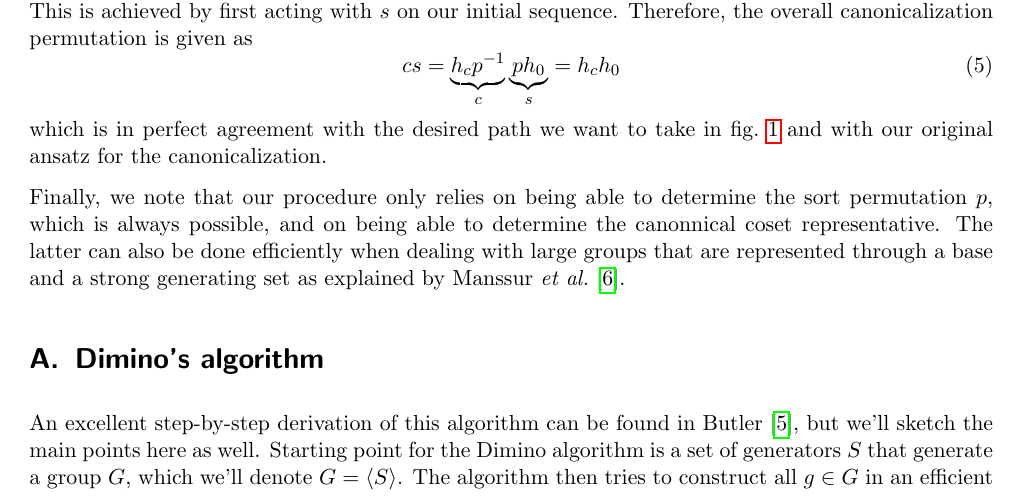
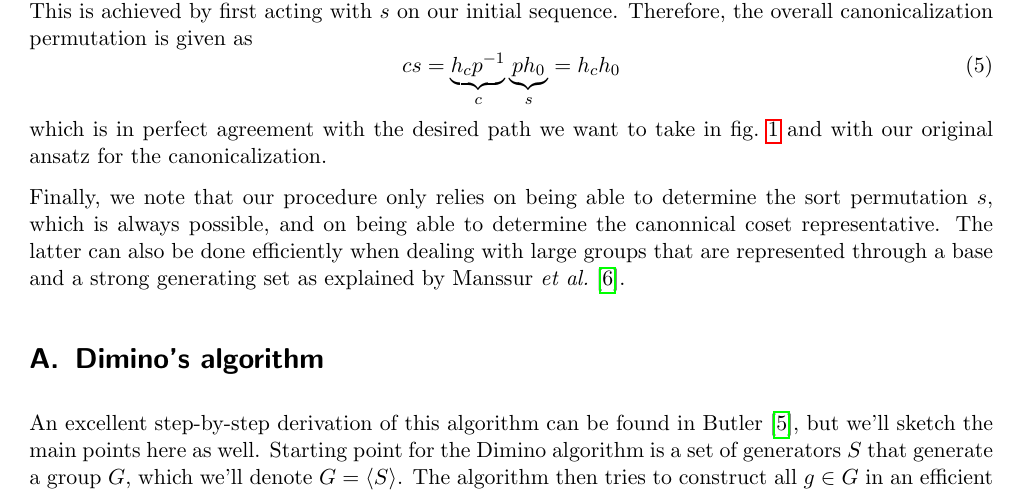
Before and after one commit to Krzmbrzl/libPerm, a LaTeX document (docs/libPerm.tex): part of page 9 of 12, cut so that both start at the same text. Compiled offline with pdfLaTeX.

Commit message:
Fixed typo in docs

```diff
--- a/docs/libPerm.tex
+++ b/docs/libPerm.tex
@@ -471,7 +471,7 @@
 	which is in perfect agreement with the desired path we want to take in \cref{fig:SequenceCanonicalization} and with our original ansatz for the
 	canonicalization.
 
-	Finally, we note that our procedure only relies on being able to determine the sort permutation $p$, which is always possible, and on being able
+	Finally, we note that our procedure only relies on being able to determine the sort permutation $s$, which is always possible, and on being able
 	to determine the canonnical coset representative. The latter can also be done efficiently when dealing with large groups that are represented
 	through a base and a strong generating set as explained by \textcite{Manssur2002a}.
 
```
Also changed, not shown: docs/libPerm.pdf.
